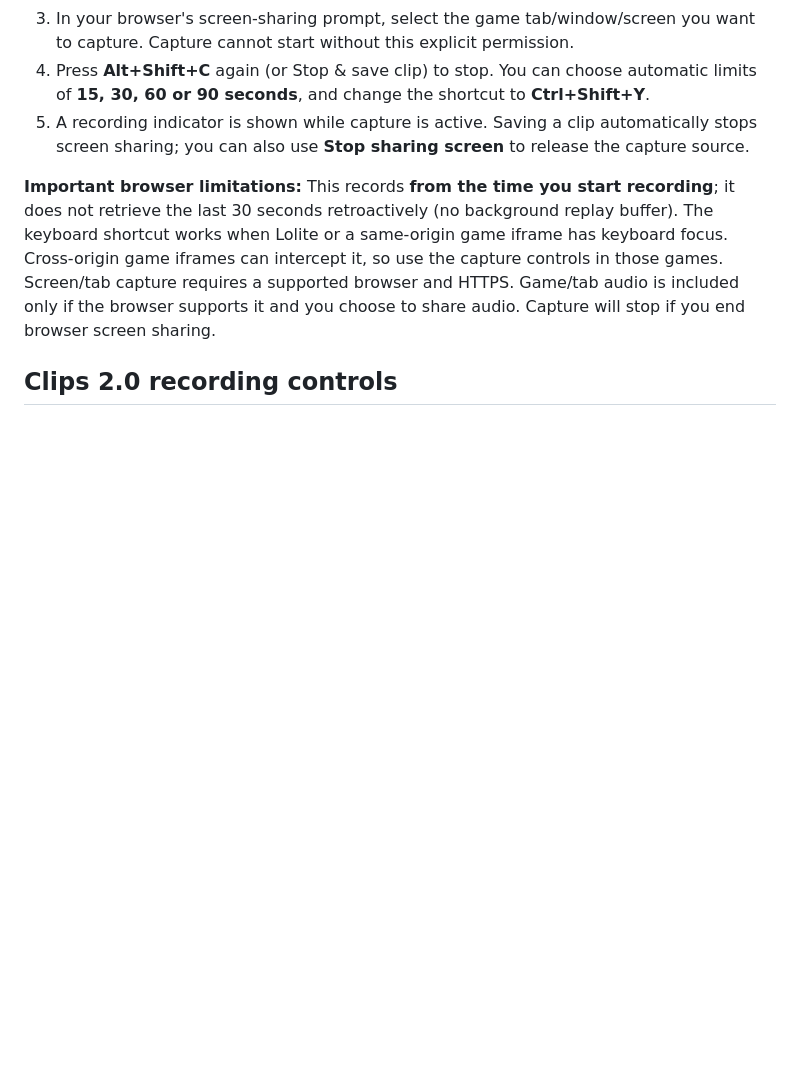
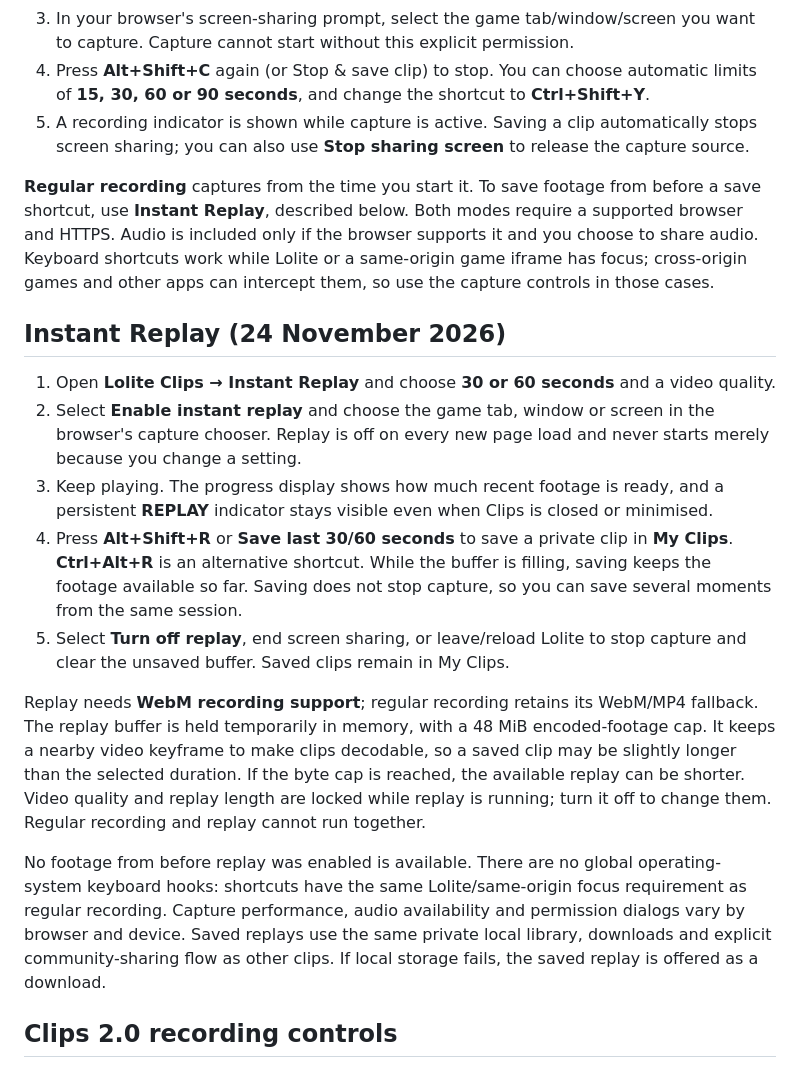
Before and after one commit to darby9123-arch/Lolite-OS, a Markdown page: docs/LOLITE-CLIPS.md, the part around one of its changes. Rendered like a GitHub page; blank space fills up the shorter version.

```diff
--- a/docs/LOLITE-CLIPS.md
+++ b/docs/LOLITE-CLIPS.md
@@ -9,7 +9,19 @@ Lolite Clips is a built-in recording app in the desktop, modern Start menu, Cosm
 4. Press **Alt+Shift+C** again (or Stop & save clip) to stop. You can choose automatic limits of **15, 30, 60 or 90 seconds**, and change the shortcut to **Ctrl+Shift+Y**.
 5. A recording indicator is shown while capture is active. Saving a clip automatically stops screen sharing; you can also use **Stop sharing screen** to release the capture source.
 
-**Important browser limitations:** This records **from the time you start recording**; it does not retrieve the last 30 seconds retroactively (no background replay buffer). The keyboard shortcut works when Lolite or a same-origin game iframe has keyboard focus. Cross-origin game iframes can intercept it, so use the capture controls in those games. Screen/tab capture requires a supported browser and HTTPS. Game/tab audio is included only if the browser supports it and you choose to share audio. Capture will stop if you end browser screen sharing.
+**Regular recording** captures from the time you start it. To save footage from before a save shortcut, use **Instant Replay**, described below. Both modes require a supported browser and HTTPS. Audio is included only if the browser supports it and you choose to share audio. Keyboard shortcuts work while Lolite or a same-origin game iframe has focus; cross-origin games and other apps can intercept them, so use the capture controls in those cases.
+
+## Instant Replay (24 November 2026)
+
+1. Open **Lolite Clips → Instant Replay** and choose **30 or 60 seconds** and a video quality.
+2. Select **Enable instant replay** and choose the game tab, window or screen in the browser's capture chooser. Replay is off on every new page load and never starts merely because you change a setting.
+3. Keep playing. The progress display shows how much recent footage is ready, and a persistent **REPLAY** indicator stays visible even when Clips is closed or minimised.
+4. Press **Alt+Shift+R** or **Save last 30/60 seconds** to save a private clip in **My Clips**. **Ctrl+Alt+R** is an alternative shortcut. While the buffer is filling, saving keeps the footage available so far. Saving does not stop capture, so you can save several moments from the same session.
+5. Select **Turn off replay**, end screen sharing, or leave/reload Lolite to stop capture and clear the unsaved buffer. Saved clips remain in My Clips.
+
+Replay needs **WebM recording support**; regular recording retains its WebM/MP4 fallback. The replay buffer is held temporarily in memory, with a 48 MiB encoded-footage cap. It keeps a nearby video keyframe to make clips decodable, so a saved clip may be slightly longer than the selected duration. If the byte cap is reached, the available replay can be shorter. Video quality and replay length are locked while replay is running; turn it off to change them. Regular recording and replay cannot run together.
+
+No footage from before replay was enabled is available. There are no global operating-system keyboard hooks: shortcuts have the same Lolite/same-origin focus requirement as regular recording. Capture performance, audio availability and permission dialogs vary by browser and device. Saved replays use the same private local library, downloads and explicit community-sharing flow as other clips. If local storage fails, the saved replay is offered as a download.
 
 ## Clips 2.0 recording controls
 - **Pause / Resume:** While recording, select **Pause recording** to temporarily stop adding footage. Choose **Resume** to continue within the same file. The time limit counts actual recorded time, not paused time. **Stop & save** also works while paused.
```
Also changed, not shown: other parts of docs/LOLITE-CLIPS.md (+10 -3 lines), README.md (+2 -0 lines), docs/screenshots/lolite-instant-replay-20261124.jpg (added), 15 other files.
